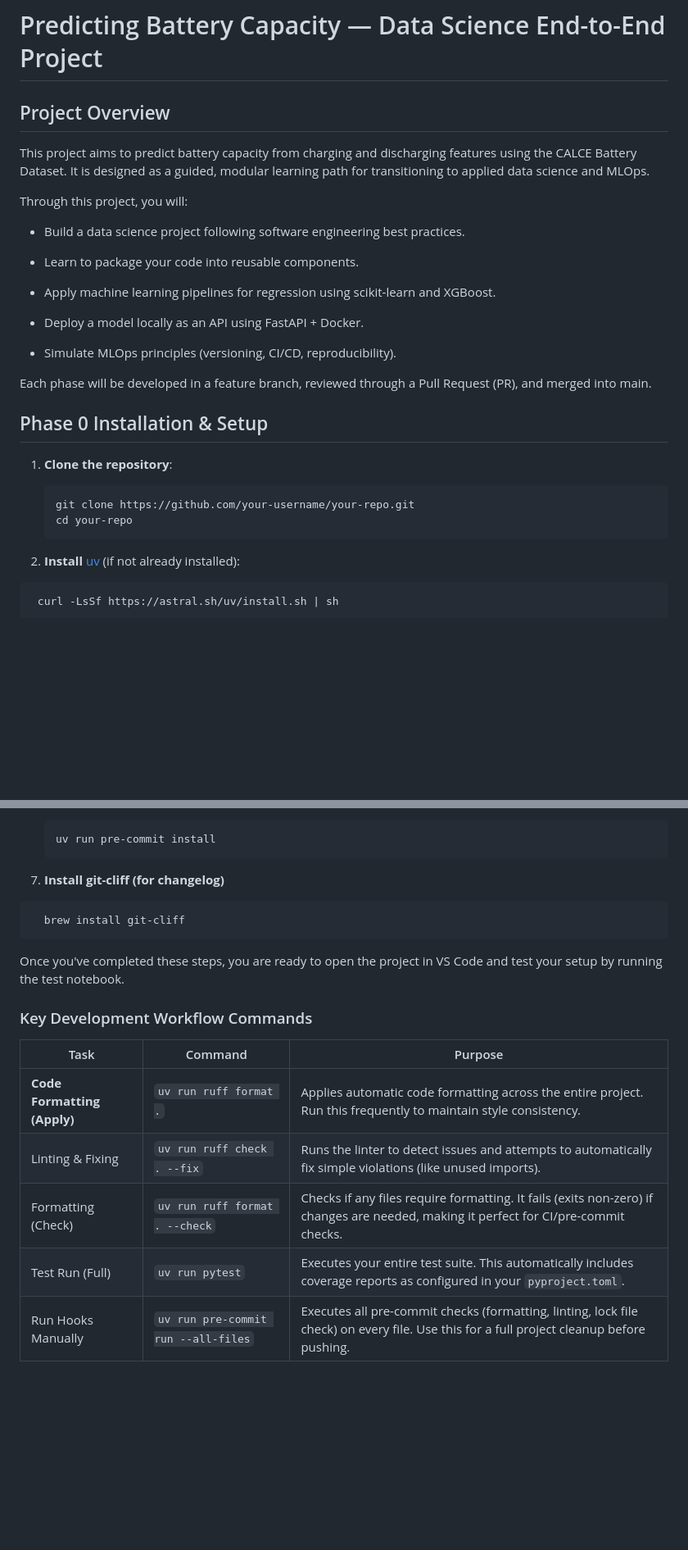
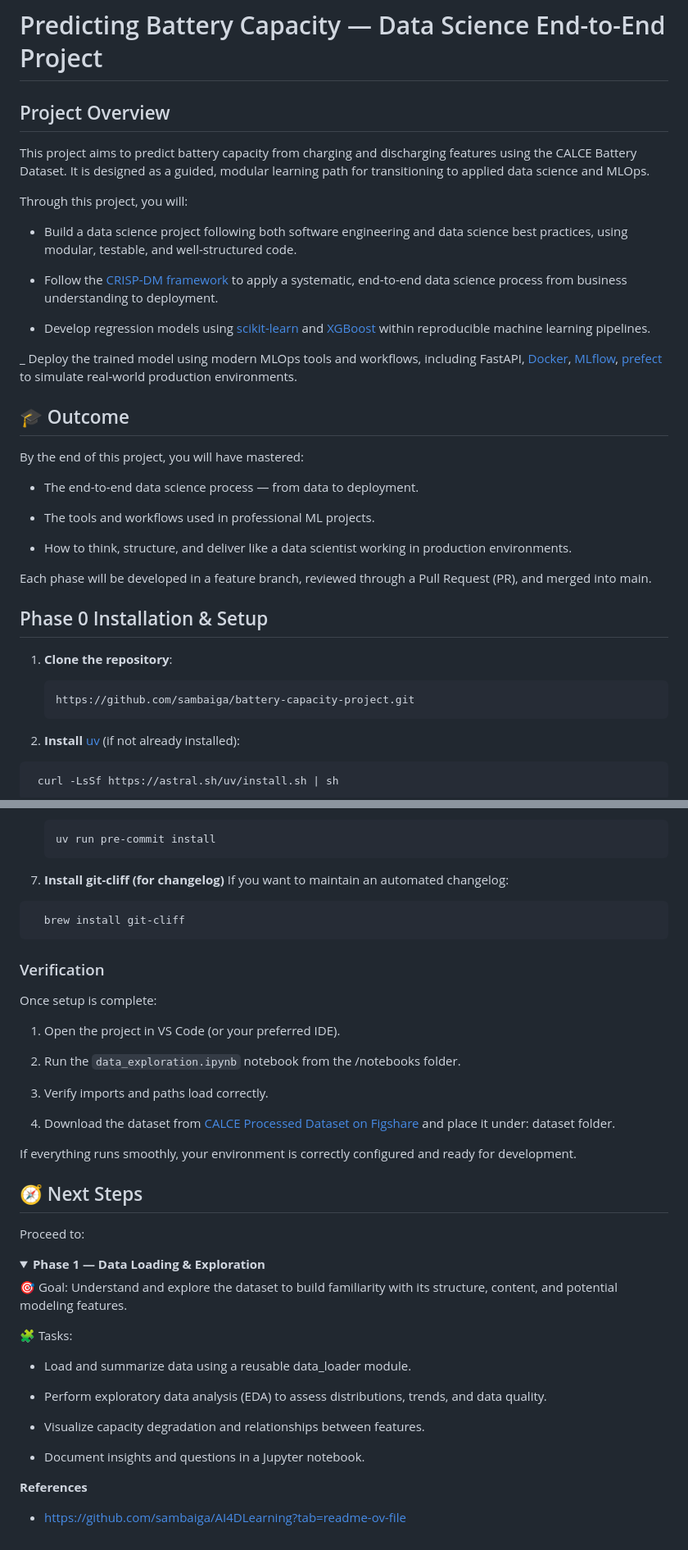
Before and after one commit to sambaiga/ds-mlops-path, a Markdown page: README.md, 2 parts joined by grey strips. Shown at 82% size. Drawn GitHub-style; folded sections open; blank space fills up the shorter version.

Commit message:
feat: update readme file (#2)

````diff
--- a/README.md
+++ b/README.md
@@ -1,4 +1,7 @@
 # Predicting Battery Capacity — Data Science End-to-End Project
+
+
+
 
 ## Project Overview
 
@@ -6,15 +9,23 @@ This project aims to predict battery capacity from charging and discharging feat
 
 Through this project, you will:
 
-- Build a data science project following software engineering best practices.
+- Build a data science project following both software engineering and data science best practices, using modular, testable, and well-structured code.
 
-- Learn to package your code into reusable components.
+- Follow the [CRISP-DM framework](https://medium.com/@shawn.chumbar/the-crisp-dm-process-a-comprehensive-guide-4d893aecb151) to apply a systematic, end-to-end data science process from business understanding to deployment.
 
-- Apply machine learning pipelines for regression using scikit-learn and XGBoost.
+- Develop regression models using [scikit-learn](https://scikit-learn.org/stable/) and [XGBoost](https://xgboost.readthedocs.io/en/stable/) within reproducible machine learning pipelines.
 
-- Deploy a model locally as an API using FastAPI + Docker.
+_ Deploy the trained model using modern MLOps tools and workflows, including FastAPI, [Docker](https://www.docker.com/), [MLflow](https://mlflow.org/), [prefect](https://www.prefect.io/) to simulate real-world production environments.
 
-- Simulate MLOps principles (versioning, CI/CD, reproducibility).
+## 🎓 Outcome
+
+By the end of this project, you will have mastered:
+
+- The end-to-end data science process — from data to deployment.
+
+- The tools and workflows used in professional ML projects.
+
+- How to think, structure, and deliver like a data scientist working in production environments.
 
 Each phase will be developed in a feature branch, reviewed through a Pull Request (PR), and merged into main.
 
@@ -23,8 +34,7 @@ Each phase will be developed in a feature branch, reviewed through a Pull Reques
 
 1. **Clone the repository**:
    ```bash
-   git clone https://github.com/your-username/your-repo.git
-   cd your-repo
+   https://github.com/sambaiga/battery-capacity-project.git
    ```
 
 2. **Install** [uv](https://docs.astral.sh/uv/getting-started/installation/) (if not already installed):
@@ -65,17 +75,47 @@ This sets up hooks that automatically format and lint your code before each comm
     ```
 
 7. **Install git-cliff (for changelog)**
+   If you want to maintain an automated changelog:
   ```bash
     brew install git-cliff
   ```
-Once you've completed these steps, you are ready to open the project in VS Code and test your setup by running the test notebook.
 
-### Key Development Workflow Commands
 
-| Task                                | Command                                      | Purpose |
-|-------------------------------------|----------------------------------------------|---------|
-| **Code Formatting (Apply)**         | `uv run ruff format .`                       | Applies automatic code formatting across the entire project. Run this frequently to maintain style consistency. |
-| Linting & Fixing                | `uv run ruff check . --fix`                  | Runs the linter to detect issues and attempts to automatically fix simple violations (like unused imports). |
-| Formatting (Check)              | `uv run ruff format . --check`               | Checks if any files require formatting. It fails (exits non-zero) if changes are needed, making it perfect for CI/pre-commit checks. |
-| Test Run (Full)                | `uv run pytest`                              | Executes your entire test suite. This automatically includes coverage reports as configured in your `pyproject.toml`. |
-| Run Hooks Manually              | `uv run pre-commit run --all-files`          | Executes all pre-commit checks (formatting, linting, lock file check) on every file. Use this for a full project cleanup before pushing. |
+### Verification
+
+Once setup is complete:
+
+1. Open the project in VS Code (or your preferred IDE).
+
+2. Run the `data_exploration.ipynb` notebook from the /notebooks folder.
+
+3. Verify imports and paths load correctly.
+
+4. Download the dataset from [CALCE Processed Dataset on Figshare]((https://figshare.com/articles/dataset/Calce_Processed_dataset/30575315))
+ and place it under: dataset folder.
+
+
+
+If everything runs smoothly, your environment is correctly configured and ready for development.
+
+## 🧭 Next Steps
+
+Proceed to:
+
+<details> <summary><b>Phase 1 — Data Loading & Exploration</b></summary>
+
+🎯 Goal:
+Understand and explore the dataset to build familiarity with its structure, content, and potential modeling features.
+
+🧩 Tasks:
+
+- Load and summarize data using a reusable data_loader module.
+
+- Perform exploratory data analysis (EDA) to assess distributions, trends, and data quality.
+
+- Visualize capacity degradation and relationships between features.
+
+- Document insights and questions in a Jupyter notebook.
+
+**References**
+- https://github.com/sambaiga/AI4DLearning?tab=readme-ov-file
````
